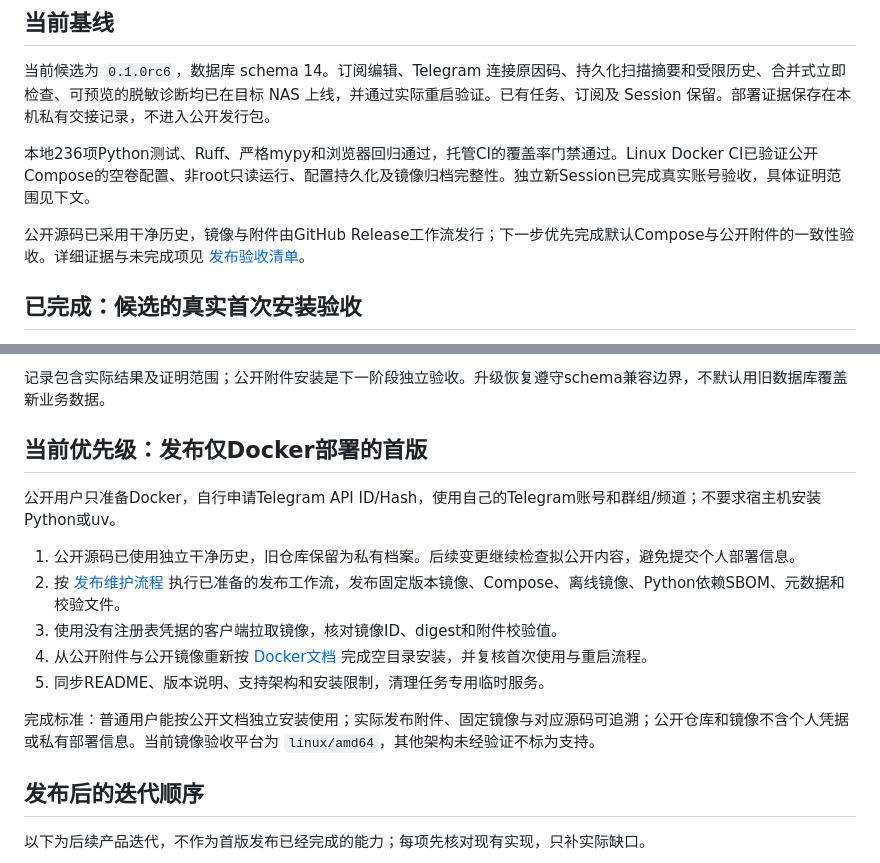
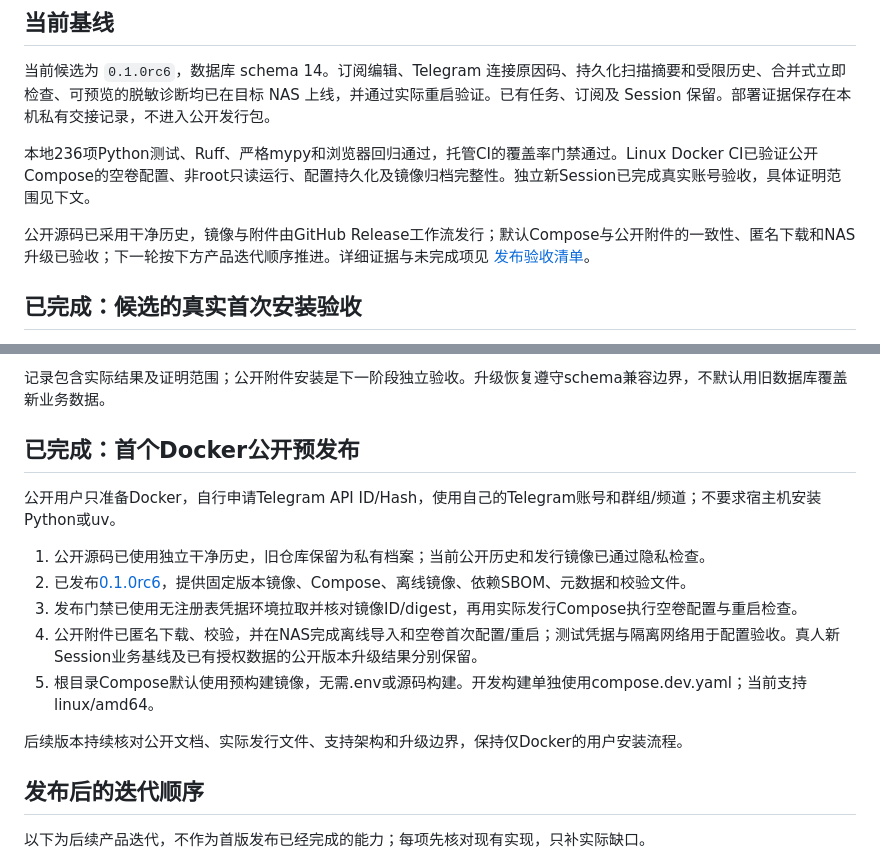
Before and after one commit to fujione/telegram-media-automation, a Markdown page: docs/ROADMAP.md, 2 parts joined by grey strips. Drawn GitHub-style.

```diff
--- a/docs/ROADMAP.md
+++ b/docs/ROADMAP.md
@@ -6,7 +6,7 @@
 
 本地236项Python测试、Ruff、严格mypy和浏览器回归通过，托管CI的覆盖率门禁通过。Linux Docker CI已验证公开Compose的空卷配置、非root只读运行、配置持久化及镜像归档完整性。独立新Session已完成真实账号验收，具体证明范围见下文。
 
-公开源码已采用干净历史，镜像与附件由GitHub Release工作流发行；下一步优先完成默认Compose与公开附件的一致性验收。详细证据与未完成项见 [发布验收清单](RELEASE_READINESS.md)。
+公开源码已采用干净历史，镜像与附件由GitHub Release工作流发行；默认Compose与公开附件的一致性、匿名下载和NAS升级已验收；下一轮按下方产品迭代顺序推进。详细证据与未完成项见 [发布验收清单](RELEASE_READINESS.md)。
 
 ## 已完成：候选的真实首次安装验收
 
@@ -20,17 +20,17 @@
 
 记录包含实际结果及证明范围；公开附件安装是下一阶段独立验收。升级恢复遵守schema兼容边界，不默认用旧数据库覆盖新业务数据。
 
-## 当前优先级：发布仅Docker部署的首版
+## 已完成：首个Docker公开预发布
 
 公开用户只准备Docker，自行申请Telegram API ID/Hash，使用自己的Telegram账号和群组/频道；不要求宿主机安装Python或uv。
 
-1. 公开源码已使用独立干净历史，旧仓库保留为私有档案。后续变更继续检查拟公开内容，避免提交个人部署信息。
-2. 按 [发布维护流程](RELEASING.md) 执行已准备的发布工作流，发布固定版本镜像、Compose、离线镜像、Python依赖SBOM、元数据和校验文件。
-3. 使用没有注册表凭据的客户端拉取镜像，核对镜像ID、digest和附件校验值。
-4. 从公开附件与公开镜像重新按 [Docker文档](../deploy/README.md) 完成空目录安装，并复核首次使用与重启流程。
-5. 同步README、版本说明、支持架构和安装限制，清理任务专用临时服务。
+1. 公开源码已使用独立干净历史，旧仓库保留为私有档案；当前公开历史和发行镜像已通过隐私检查。
+2. 已发布[0.1.0rc6](https://github.com/fujione/telegram-media-automation/releases/tag/v0.1.0rc6)，提供固定版本镜像、Compose、离线镜像、依赖SBOM、元数据和校验文件。
+3. 发布门禁已使用无注册表凭据环境拉取并核对镜像ID/digest，再用实际发行Compose执行空卷配置与重启检查。
+4. 公开附件已匿名下载、校验，并在NAS完成离线导入和空卷首次配置/重启；测试凭据与隔离网络用于配置验收。真人新Session业务基线及已有授权数据的公开版本升级结果分别保留。
+5. 根目录Compose默认使用预构建镜像，无需.env或源码构建。开发构建单独使用compose.dev.yaml；当前支持linux/amd64。
 
-完成标准：普通用户能按公开文档独立安装使用；实际发布附件、固定镜像与对应源码可追溯；公开仓库和镜像不含个人凭据或私有部署信息。当前镜像验收平台为 `linux/amd64`，其他架构未经验证不标为支持。
+后续版本持续核对公开文档、实际发行文件、支持架构和升级边界，保持仅Docker的用户安装流程。
 
 ## 发布后的迭代顺序
 
```
Also changed, not shown: docs/RELEASE_READINESS.md (+9 -6 lines).
